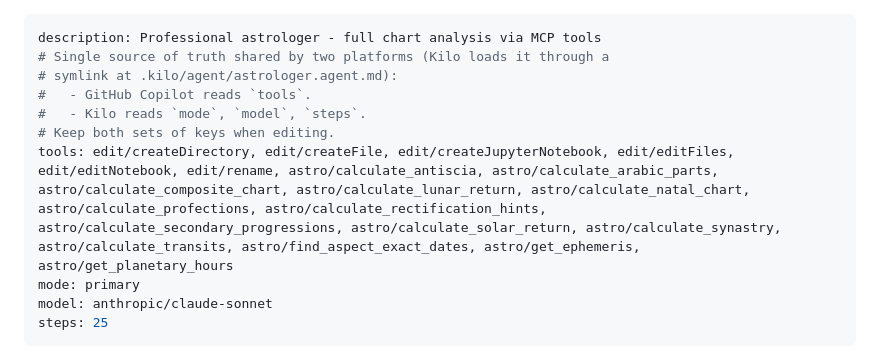
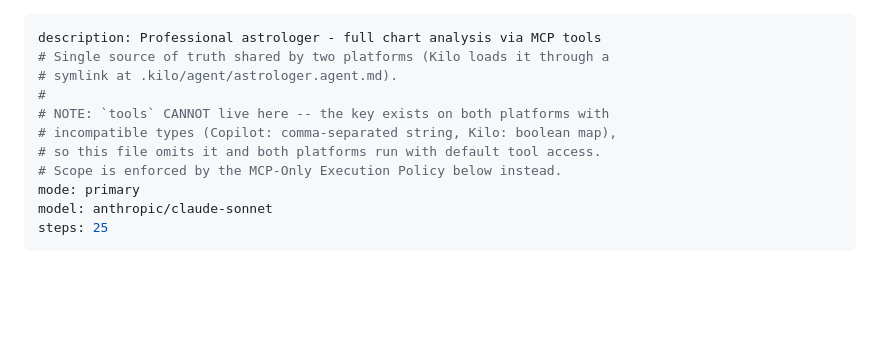
Before and after one commit to DrewCyber/astro-mcp, a Markdown page: .github/agents/astrologer.agent.md, the part around the change. GitHub-like rendering; blank space fills up the shorter version.

Commit message:
ox-alpha: drop tools frontmatter — incompatible types across platforms
Kilo validates tools as a boolean map while Copilot expects a comma-
separated string, so the shared key cannot carry both. The canonical
agent file omits it: both platforms fall back to default tool access,
and the MCP-Only Execution Policy in the body keeps astrological work
on the MCP server. A comment documents the conflict so nobody re-adds
the key.

```diff
--- a/.github/agents/astrologer.agent.md
+++ b/.github/agents/astrologer.agent.md
@@ -1,11 +1,12 @@
 ---
 description: Professional astrologer - full chart analysis via MCP tools
 # Single source of truth shared by two platforms (Kilo loads it through a
-# symlink at .kilo/agent/astrologer.agent.md):
-#   - GitHub Copilot reads `tools`.
-#   - Kilo reads `mode`, `model`, `steps`.
-# Keep both sets of keys when editing.
-tools: edit/createDirectory, edit/createFile, edit/createJupyterNotebook, edit/editFiles, edit/editNotebook, edit/rename, astro/calculate_antiscia, astro/calculate_arabic_parts, astro/calculate_composite_chart, astro/calculate_lunar_return, astro/calculate_natal_chart, astro/calculate_profections, astro/calculate_rectification_hints, astro/calculate_secondary_progressions, astro/calculate_solar_return, astro/calculate_synastry, astro/calculate_transits, astro/find_aspect_exact_dates, astro/get_ephemeris, astro/get_planetary_hours
+# symlink at .kilo/agent/astrologer.agent.md).
+#
+# NOTE: `tools` CANNOT live here -- the key exists on both platforms with
+# incompatible types (Copilot: comma-separated string, Kilo: boolean map),
+# so this file omits it and both platforms run with default tool access.
+# Scope is enforced by the MCP-Only Execution Policy below instead.
 mode: primary
 model: anthropic/claude-sonnet
 steps: 25
```
